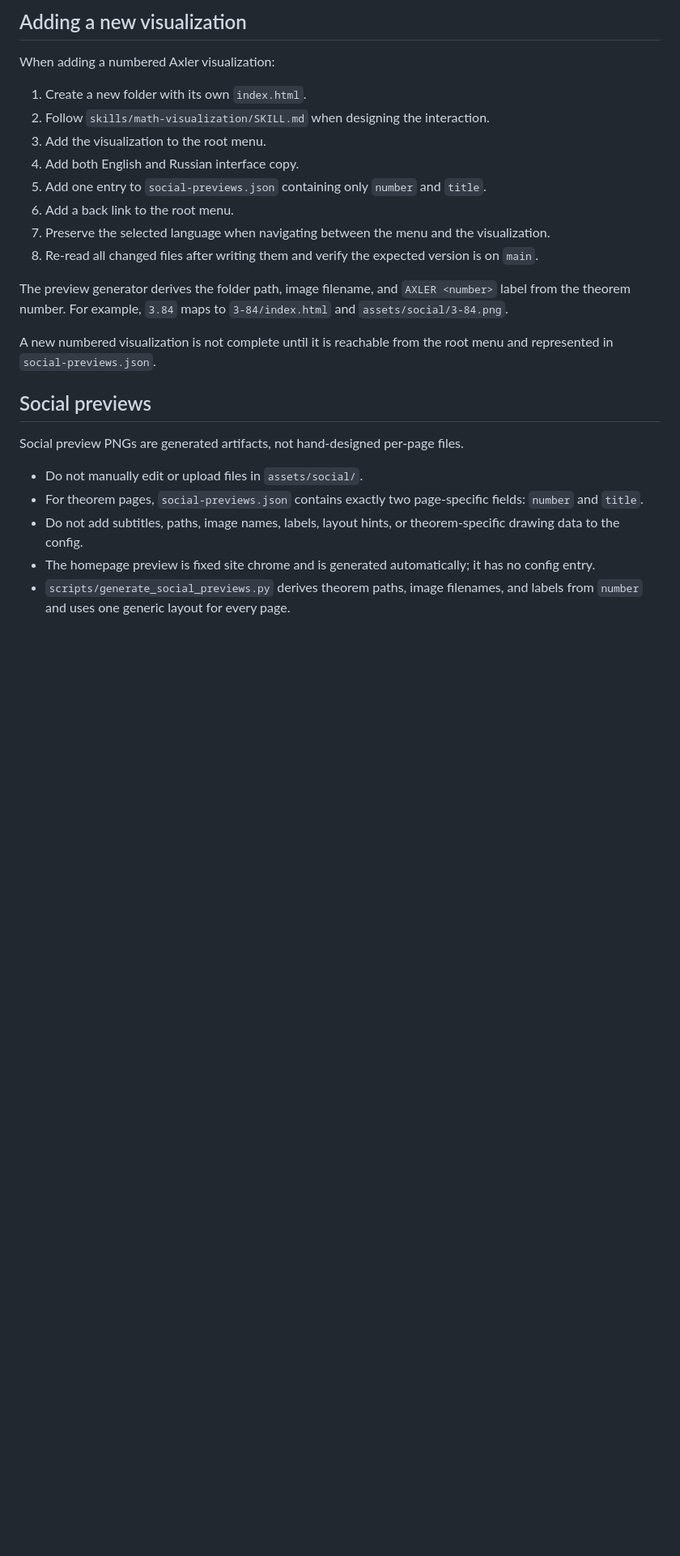
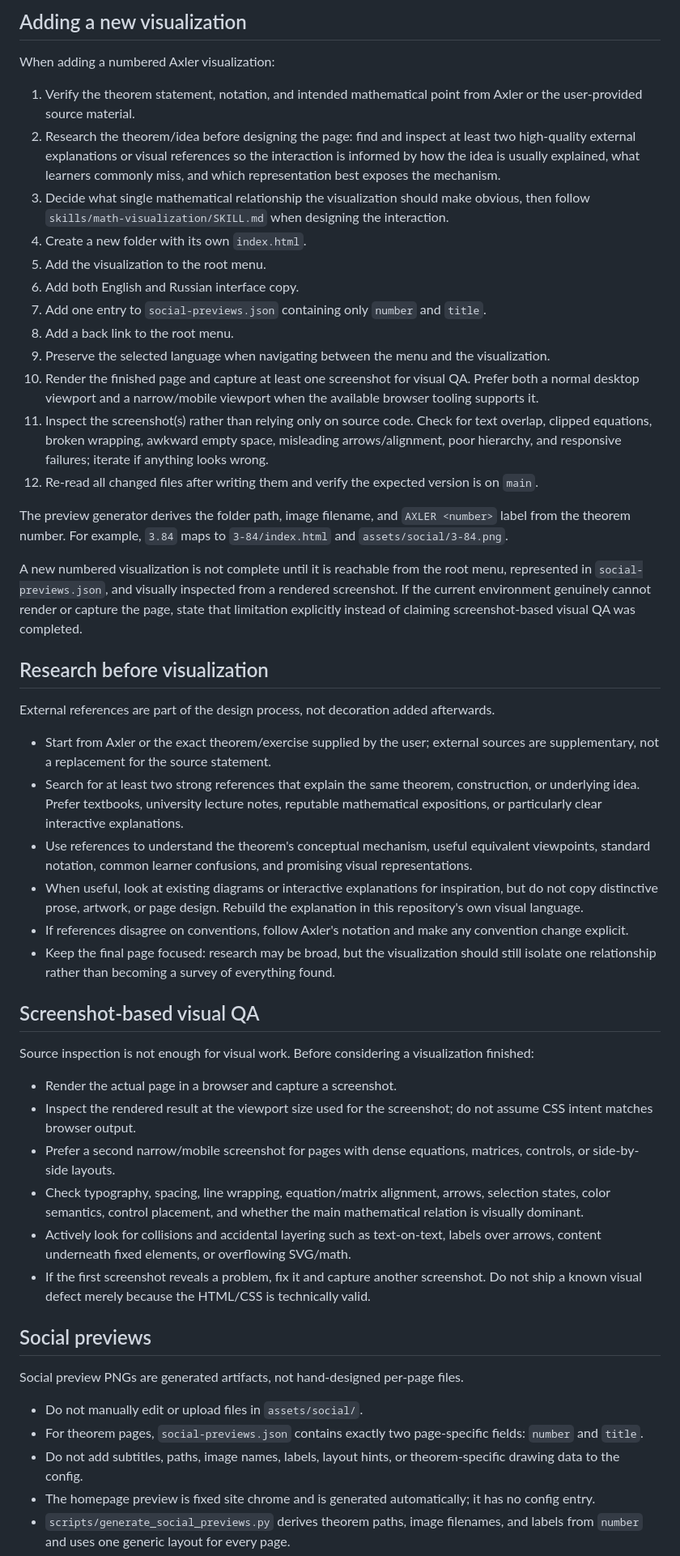
Before and after one commit to sellerbto/axler-visualizations, a Markdown page: AGENTS.md, the part around the change. Shown at 81% size. Rendered like a GitHub page; blank space fills up the shorter version.

Commit message:
Require theorem research and screenshot QA

```diff
--- a/AGENTS.md
+++ b/AGENTS.md
@@ -66,18 +66,44 @@ Rules:
 
 When adding a numbered Axler visualization:
 
-1. Create a new folder with its own `index.html`.
-2. Follow `skills/math-visualization/SKILL.md` when designing the interaction.
-3. Add the visualization to the root menu.
-4. Add both English and Russian interface copy.
-5. Add one entry to `social-previews.json` containing only `number` and `title`.
-6. Add a back link to the root menu.
-7. Preserve the selected language when navigating between the menu and the visualization.
-8. Re-read all changed files after writing them and verify the expected version is on `main`.
+1. Verify the theorem statement, notation, and intended mathematical point from Axler or the user-provided source material.
+2. Research the theorem/idea before designing the page: find and inspect at least two high-quality external explanations or visual references so the interaction is informed by how the idea is usually explained, what learners commonly miss, and which representation best exposes the mechanism.
+3. Decide what single mathematical relationship the visualization should make obvious, then follow `skills/math-visualization/SKILL.md` when designing the interaction.
+4. Create a new folder with its own `index.html`.
+5. Add the visualization to the root menu.
+6. Add both English and Russian interface copy.
+7. Add one entry to `social-previews.json` containing only `number` and `title`.
+8. Add a back link to the root menu.
+9. Preserve the selected language when navigating between the menu and the visualization.
+10. Render the finished page and capture at least one screenshot for visual QA. Prefer both a normal desktop viewport and a narrow/mobile viewport when the available browser tooling supports it.
+11. Inspect the screenshot(s) rather than relying only on source code. Check for text overlap, clipped equations, broken wrapping, awkward empty space, misleading arrows/alignment, poor hierarchy, and responsive failures; iterate if anything looks wrong.
+12. Re-read all changed files after writing them and verify the expected version is on `main`.
 
 The preview generator derives the folder path, image filename, and `AXLER <number>` label from the theorem number. For example, `3.84` maps to `3-84/index.html` and `assets/social/3-84.png`.
 
-A new numbered visualization is not complete until it is reachable from the root menu and represented in `social-previews.json`.
+A new numbered visualization is not complete until it is reachable from the root menu, represented in `social-previews.json`, and visually inspected from a rendered screenshot. If the current environment genuinely cannot render or capture the page, state that limitation explicitly instead of claiming screenshot-based visual QA was completed.
+
+## Research before visualization
+
+External references are part of the design process, not decoration added afterwards.
+
+- Start from Axler or the exact theorem/exercise supplied by the user; external sources are supplementary, not a replacement for the source statement.
+- Search for at least two strong references that explain the same theorem, construction, or underlying idea. Prefer textbooks, university lecture notes, reputable mathematical expositions, or particularly clear interactive explanations.
+- Use references to understand the theorem's conceptual mechanism, useful equivalent viewpoints, standard notation, common learner confusions, and promising visual representations.
+- When useful, look at existing diagrams or interactive explanations for inspiration, but do not copy distinctive prose, artwork, or page design. Rebuild the explanation in this repository's own visual language.
+- If references disagree on conventions, follow Axler's notation and make any convention change explicit.
+- Keep the final page focused: research may be broad, but the visualization should still isolate one relationship rather than becoming a survey of everything found.
+
+## Screenshot-based visual QA
+
+Source inspection is not enough for visual work. Before considering a visualization finished:
+
+- Render the actual page in a browser and capture a screenshot.
+- Inspect the rendered result at the viewport size used for the screenshot; do not assume CSS intent matches browser output.
+- Prefer a second narrow/mobile screenshot for pages with dense equations, matrices, controls, or side-by-side layouts.
+- Check typography, spacing, line wrapping, equation/matrix alignment, arrows, selection states, color semantics, control placement, and whether the main mathematical relation is visually dominant.
+- Actively look for collisions and accidental layering such as text-on-text, labels over arrows, content underneath fixed elements, or overflowing SVG/math.
+- If the first screenshot reveals a problem, fix it and capture another screenshot. Do not ship a known visual defect merely because the HTML/CSS is technically valid.
 
 ## Social previews
 
```
